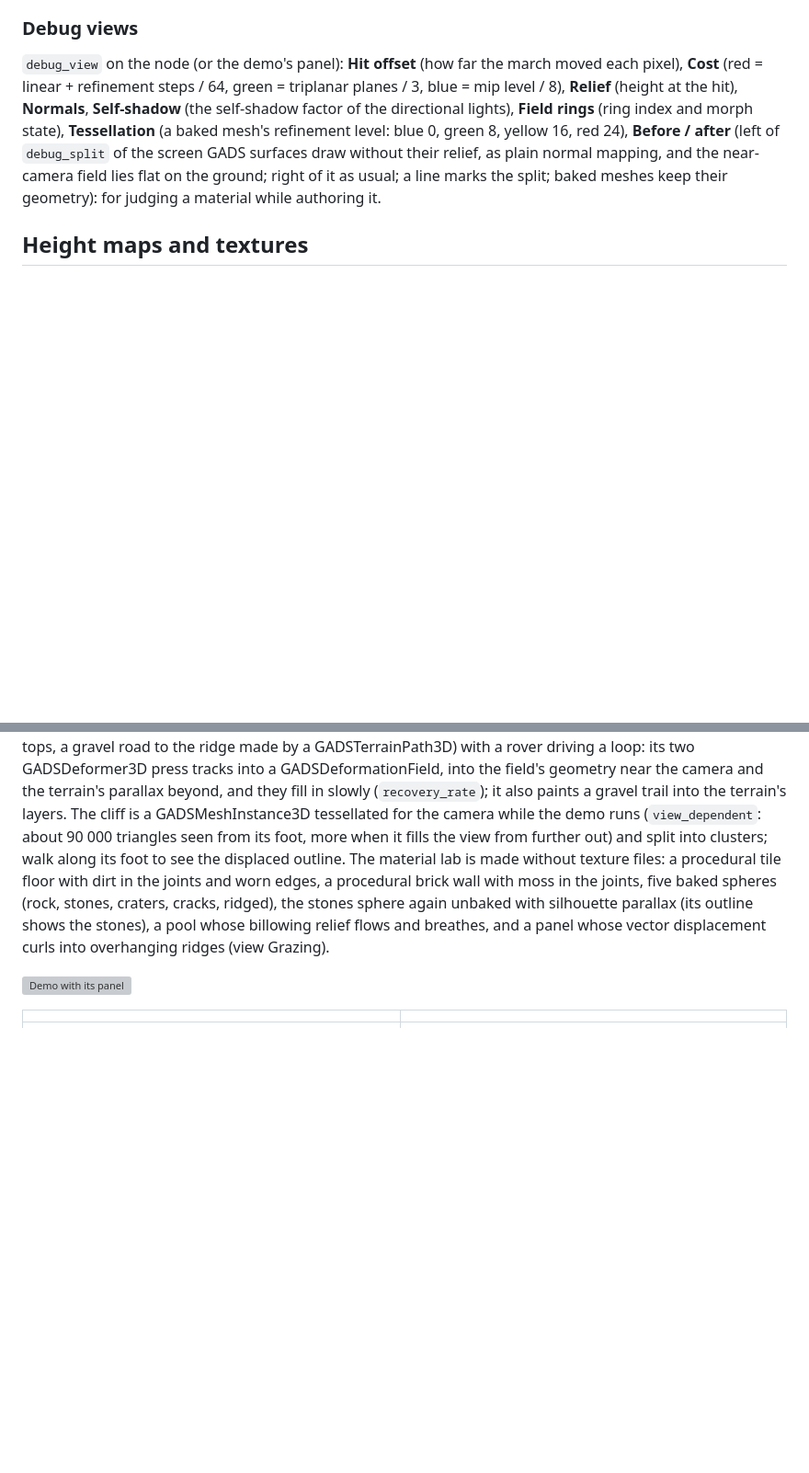
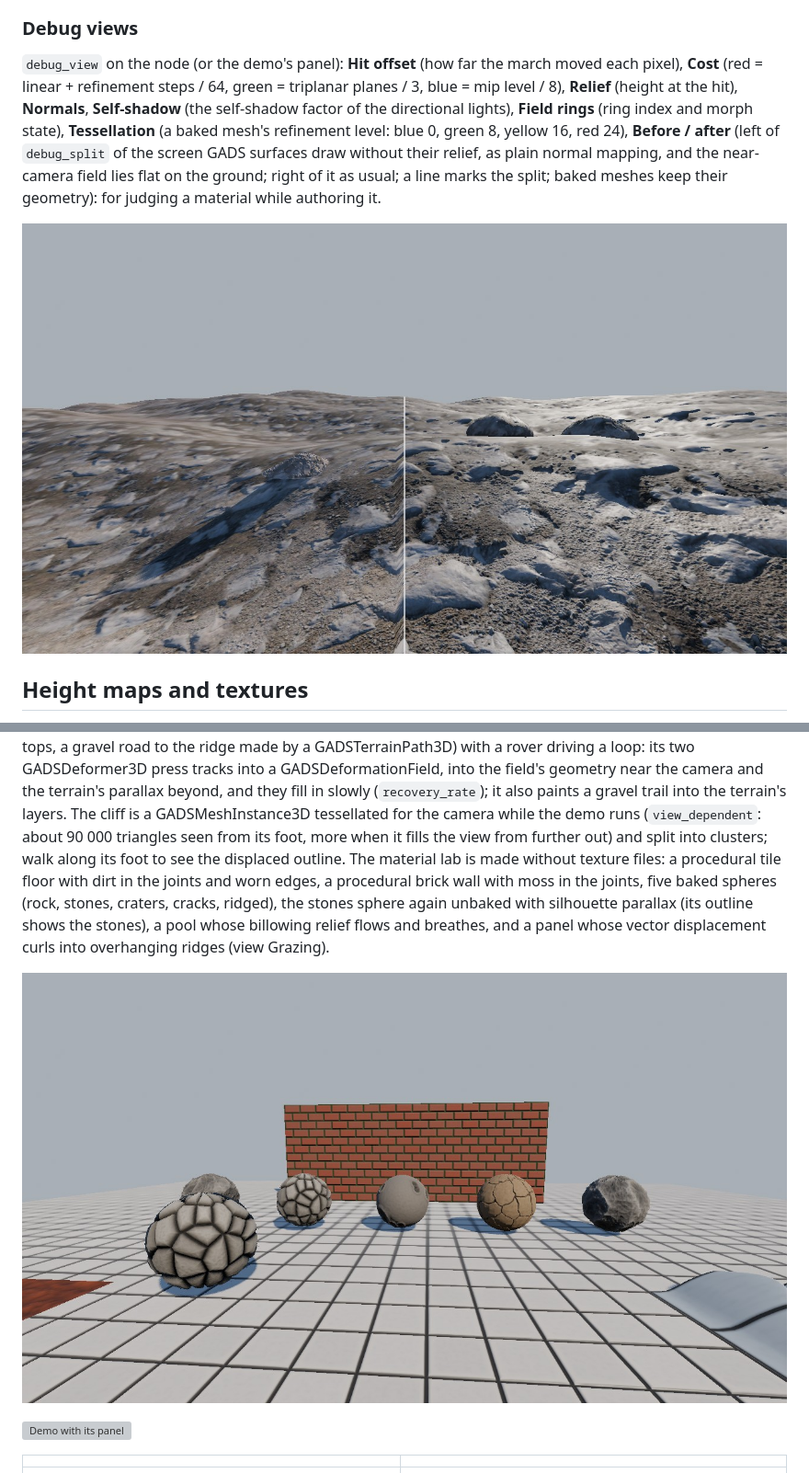
Before and after one commit to M-Rocchinotti/godot-surface-displacement, a Markdown page: README.md, 2 parts joined by grey strips. Shown at 92% size. GitHub-like rendering; pictures changed too: docs/images/material_lab.jpg (added), docs/images/rocky_ground_before_after.jpg (added); blank space fills up the shorter version; grey boxes are pictures that could not be loaded.

Commit message:
docs: before / after and material lab images
Co-Authored-By: Claude Opus 5.5 <noreply@anthropic.com>
Claude-Session: https://claude.ai/code/session_017ab7rAZPChUtDJxtYe6KQC

```diff
--- a/README.md
+++ b/README.md
@@ -805,6 +805,8 @@ baked mesh's refinement level: blue 0, green 8, yellow 16, red 24), **Before / a
 the near-camera field lies flat on the ground; right of it as usual; a line marks the split; baked
 meshes keep their geometry): for judging a material while authoring it.
 
+![Before / after on the rocky ground: plain normal mapping left of the line, relief and near-camera geometry right of it](docs/images/rocky_ground_before_after.jpg)
+
 ## Height maps and textures
 
 The relief is only as good as the height map. Poly Haven's CC0 sets come with float EXR
@@ -944,6 +946,8 @@ and worn edges, a procedural brick wall with moss in the joints, five baked sphe
 stones, craters, cracks, ridged), the stones sphere again unbaked with silhouette parallax (its
 outline shows the stones), a pool whose billowing relief flows and breathes, and a panel whose
 vector displacement curls into overhanging ridges (view Grazing).
+
+![The material lab: baked procedural spheres, the stones sphere with silhouette parallax in front, the flowing pool and the vector-displaced panel](docs/images/material_lab.jpg)
 
 ![Demo with its panel](docs/images/demo_ui.jpg)
 
```
